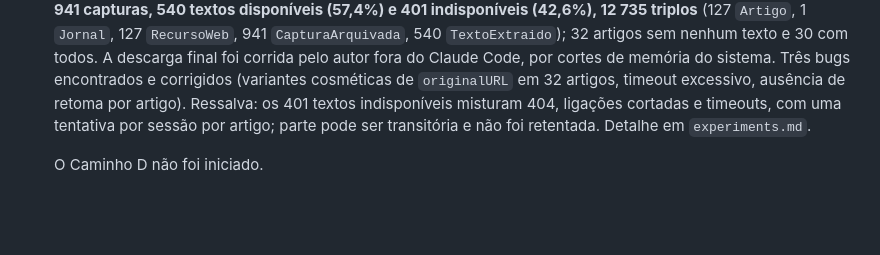
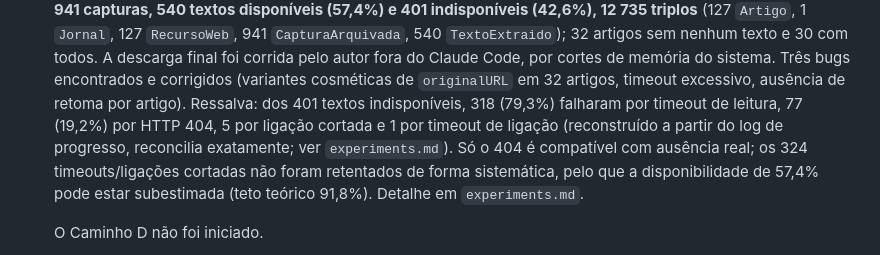
Before and after one commit to JorgeTeixeira20/semantic-driven-harvester, a Markdown page: docs/PROJECT_STATUS.md, the part around the change. Rendered like a GitHub page; blank space fills up the shorter version.

```diff
--- a/docs/PROJECT_STATUS.md
+++ b/docs/PROJECT_STATUS.md
@@ -265,9 +265,13 @@ autor; sujeito a fatores externos como reuniões e aprovação do orientador).
    final foi corrida pelo autor fora do Claude Code, por cortes de memória
    do sistema. Três bugs encontrados e corrigidos (variantes cosméticas de
    `originalURL` em 32 artigos, timeout excessivo, ausência de retoma por
-   artigo). Ressalva: os 401 textos indisponíveis misturam 404, ligações
-   cortadas e timeouts, com uma tentativa por sessão por artigo; parte pode
-   ser transitória e não foi retentada. Detalhe em `experiments.md`.
+   artigo). Ressalva: dos 401 textos indisponíveis, 318 (79,3%) falharam por timeout
+   de leitura, 77 (19,2%) por HTTP 404, 5 por ligação cortada e 1 por timeout
+   de ligação (reconstruído a partir do log de progresso, reconcilia
+   exatamente; ver `experiments.md`). Só o 404 é compatível com ausência
+   real; os 324 timeouts/ligações cortadas não foram retentados de forma
+   sistemática, pelo que a disponibilidade de 57,4% pode estar subestimada
+   (teto teórico 91,8%). Detalhe em `experiments.md`.
 
    O Caminho D não foi iniciado.
 3. **D** — redução de redundância entre capturas do mesmo artigo. **Decisão de
```
Also changed, not shown: docs/experiments.md (+57 -7 lines).
